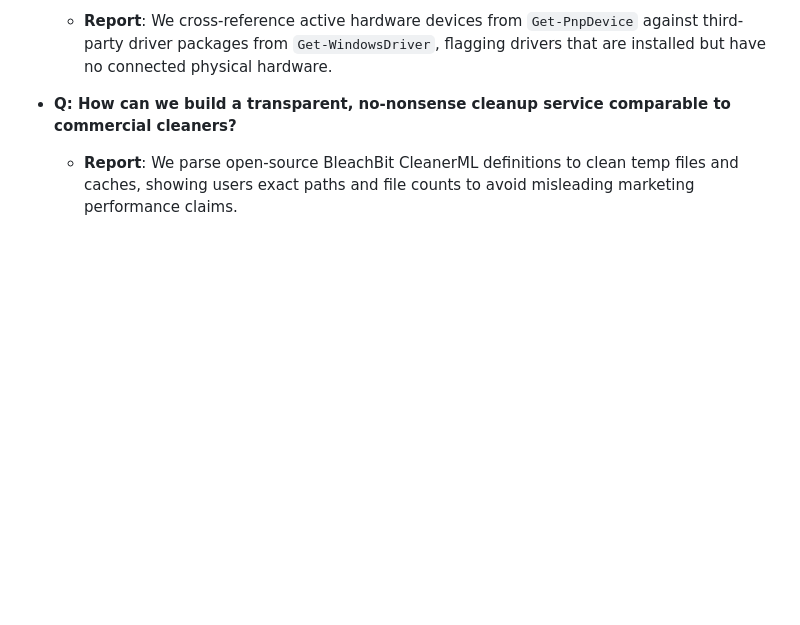
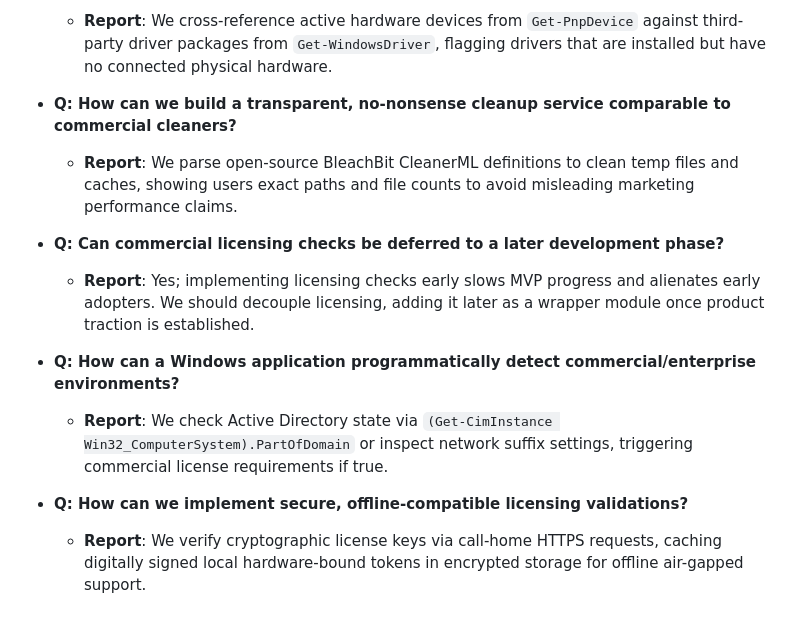
Before and after one commit to QuantumMonkey/Vanish, a Markdown page: research.md, the part around the change. GitHub-like rendering; blank space fills up the shorter version.

Commit message:
docs: Add commercial environment detection and modular licensing strategies to research logs

```diff
--- a/research.md
+++ b/research.md
@@ -108,3 +108,11 @@ This document logs key research findings, design questions, considerations, and
 
 * **Q: How can we build a transparent, no-nonsense cleanup service comparable to commercial cleaners?**
   * **Report**: We parse open-source BleachBit CleanerML definitions to clean temp files and caches, showing users exact paths and file counts to avoid misleading marketing performance claims.
+* **Q: Can commercial licensing checks be deferred to a later development phase?**
+  * **Report**: Yes; implementing licensing checks early slows MVP progress and alienates early adopters. We should decouple licensing, adding it later as a wrapper module once product traction is established.
+
+* **Q: How can a Windows application programmatically detect commercial/enterprise environments?**
+  * **Report**: We check Active Directory state via `(Get-CimInstance Win32_ComputerSystem).PartOfDomain` or inspect network suffix settings, triggering commercial license requirements if true.
+
+* **Q: How can we implement secure, offline-compatible licensing validations?**
+  * **Report**: We verify cryptographic license keys via call-home HTTPS requests, caching digitally signed local hardware-bound tokens in encrypted storage for offline air-gapped support.
```
